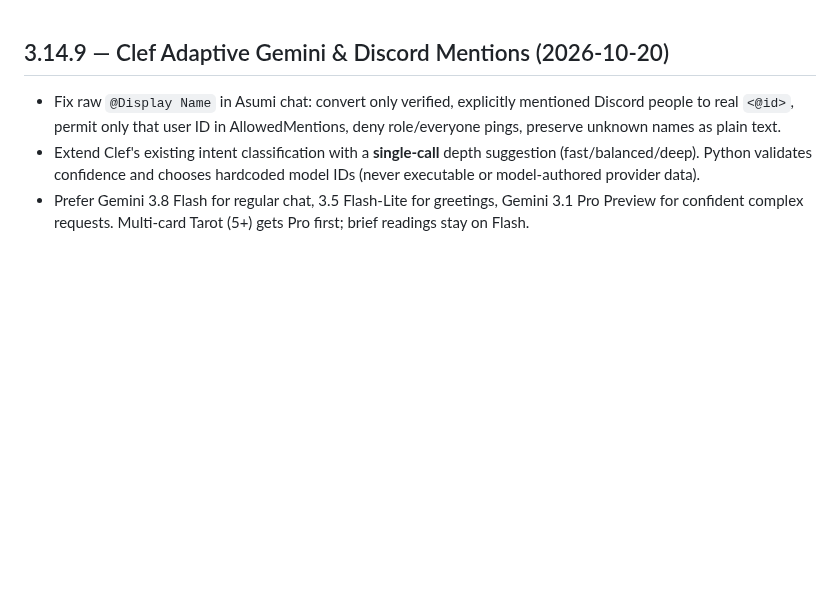
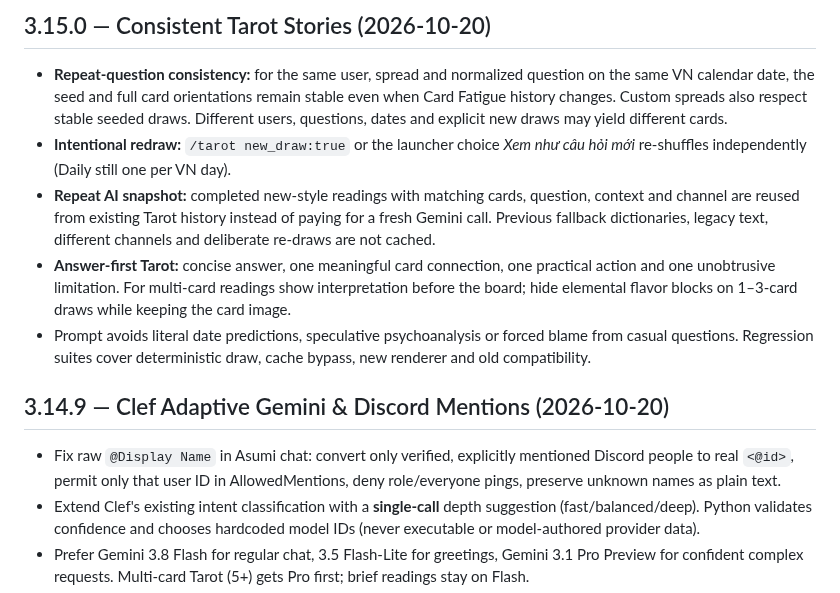
Before and after one commit to HoenMike/DiscordMikeBot, a Markdown page: CHANGELOG.md, the part around the change. Rendered like a GitHub page; blank space fills up the shorter version.

Commit message:
docs: explain deterministic Tarot scope, user redraw choice and compact interpretation

```diff
--- a/CHANGELOG.md
+++ b/CHANGELOG.md
@@ -1,3 +1,11 @@
+## 3.15.0 — Consistent Tarot Stories (2026-10-20)
+
+- **Repeat-question consistency:** for the same user, spread and normalized question on the same VN calendar date, the seed and full card orientations remain stable even when Card Fatigue history changes. Custom spreads also respect stable seeded draws. Different users, questions, dates and explicit new draws may yield different cards.
+- **Intentional redraw:** `/tarot new_draw:true` or the launcher choice *Xem như câu hỏi mới* re-shuffles independently (Daily still one per VN day).
+- **Repeat AI snapshot:** completed new-style readings with matching cards, question, context and channel are reused from existing Tarot history instead of paying for a fresh Gemini call. Previous fallback dictionaries, legacy text, different channels and deliberate re-draws are not cached.
+- **Answer-first Tarot:** concise answer, one meaningful card connection, one practical action and one unobtrusive limitation. For multi-card readings show interpretation before the board; hide elemental flavor blocks on 1–3-card draws while keeping the card image.
+- Prompt avoids literal date predictions, speculative psychoanalysis or forced blame from casual questions. Regression suites cover deterministic draw, cache bypass, new renderer and old compatibility.
+
 ## 3.14.9 — Clef Adaptive Gemini & Discord Mentions (2026-10-20)
 
 - Fix raw `@Display Name` in Asumi chat: convert only verified, explicitly mentioned Discord people to real `<@id>`, permit only that user ID in AllowedMentions, deny role/everyone pings, preserve unknown names as plain text.
```
